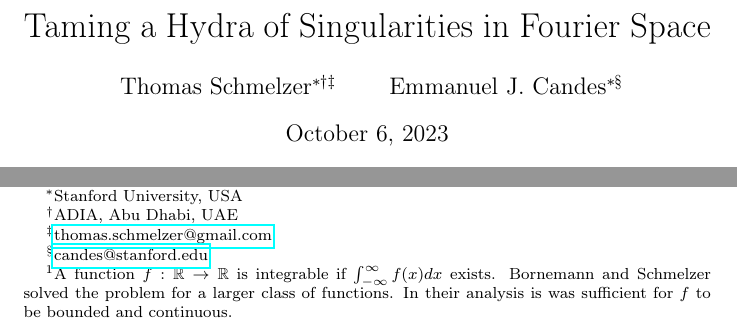
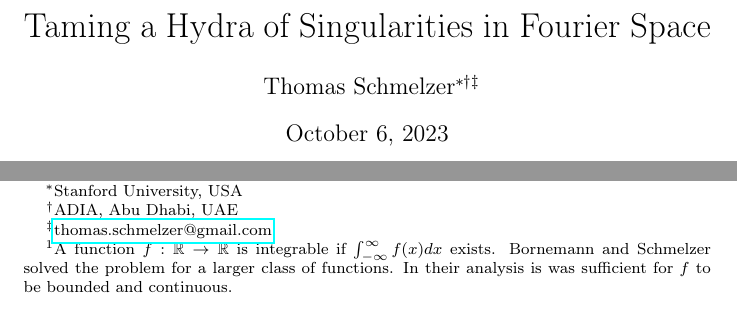
Before and after one commit to tschm/hydra, a LaTeX document (Fourier.tex): two parts of page 1 of 4, joined at a grey line, cut so that both start at the same text. Compiled offline with pdfLaTeX.

Commit message:
Update Fourier.tex

```diff
--- a/Fourier.tex
+++ b/Fourier.tex
@@ -66,44 +66,11 @@
 \title{Taming a Hydra of Singularities in Fourier Space}
 
 \author{
-    Thomas Schmelzer\footremember{Stanford}{Stanford University, USA}\footnote{ADIA, Abu Dhabi, UAE} \footnote{\href{mailto:thomas.schmelzer@gmail.com}{thomas.schmelzer@gmail.com}}%
-    \and Emmanuel J. Candes\footrecall{Stanford} \footnote{\href{mailto:candas@stanfod.edu}{candes@stanford.edu}}%
+    Thomas Schmelzer\footremember{Stanford}{Stanford University, USA}\footnote{ADIA, Abu Dhabi, UAE} \footnote{\href{mailto:thomas.schmelzer@gmail.com}{thomas.schmelzer@gmail.com}}
 }
 
-%\author{Thomas Schmelzer and Emmanuel J. Candes}
-%\address[]
-%{Thomas Schmelzer \newline
-%\indent Stanford University, USA \newline
-%\indent ADIA, Abu Dhabi, UAE
-%}
-%\email[]{thomas.schmelzer@gmail.com}
+\date{\today}
 
-%\author{Folkmar Bornemann}
-%\curraddr[A.~Two]{TU Munich\newline%
-%\indent Author Two current address, line 2}%
-%\email[A.~Two]{author-two@authortwo-inst.hu}%
-%\urladdr{http://www.authortwo.uni-atwo.hu}
-%
-%\author{Emmanuel J. Candes}
-%\curraddr[]{Stanford University, USA}
-%\email[]{candes@stanford.edu}
-
-%\urladdr{http://www.authortwo.uni-atwo.hu}
-
-%
-%\thanks{Thanks for Author One.}
-%\thanks{Thanks for Author Two.}
-%\thanks{This paper is in final form and no version of it will be submitted for
-%publication elsewhere.}
-\date{\today}
-%\subjclass{Primary 05C38, 15A15; Secondary 05A15, 15A18} %
-%\keywords{Keyword one, keyword two etc.}%
-%\dedicatory{Dedicated to Giuliana Bordigoni}
-
-%\begin{abstract}
-%This is a sample document which shows the most important features of the AMS Journal
-%Article class.
-%\end{abstract}
 \maketitle
 
 
```
